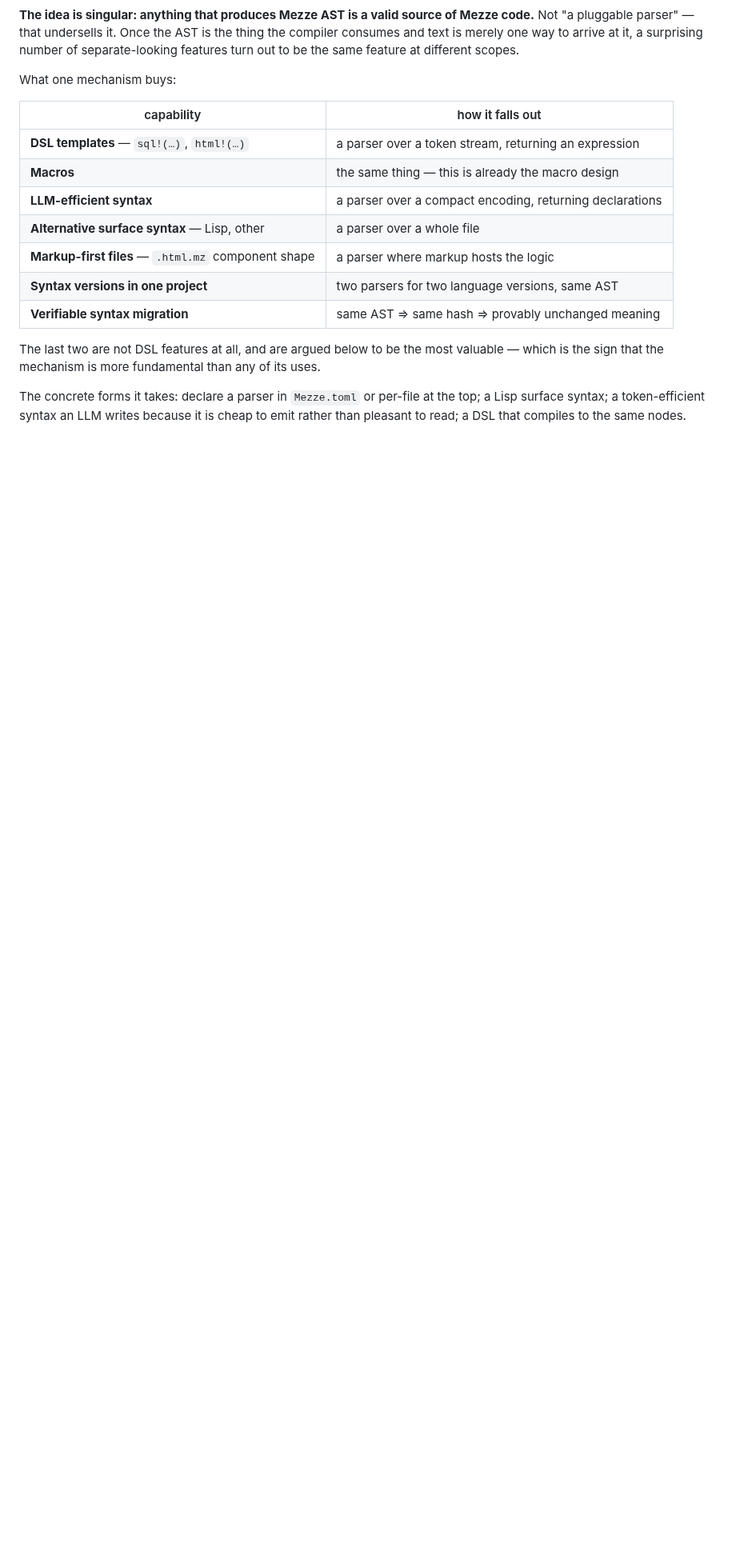
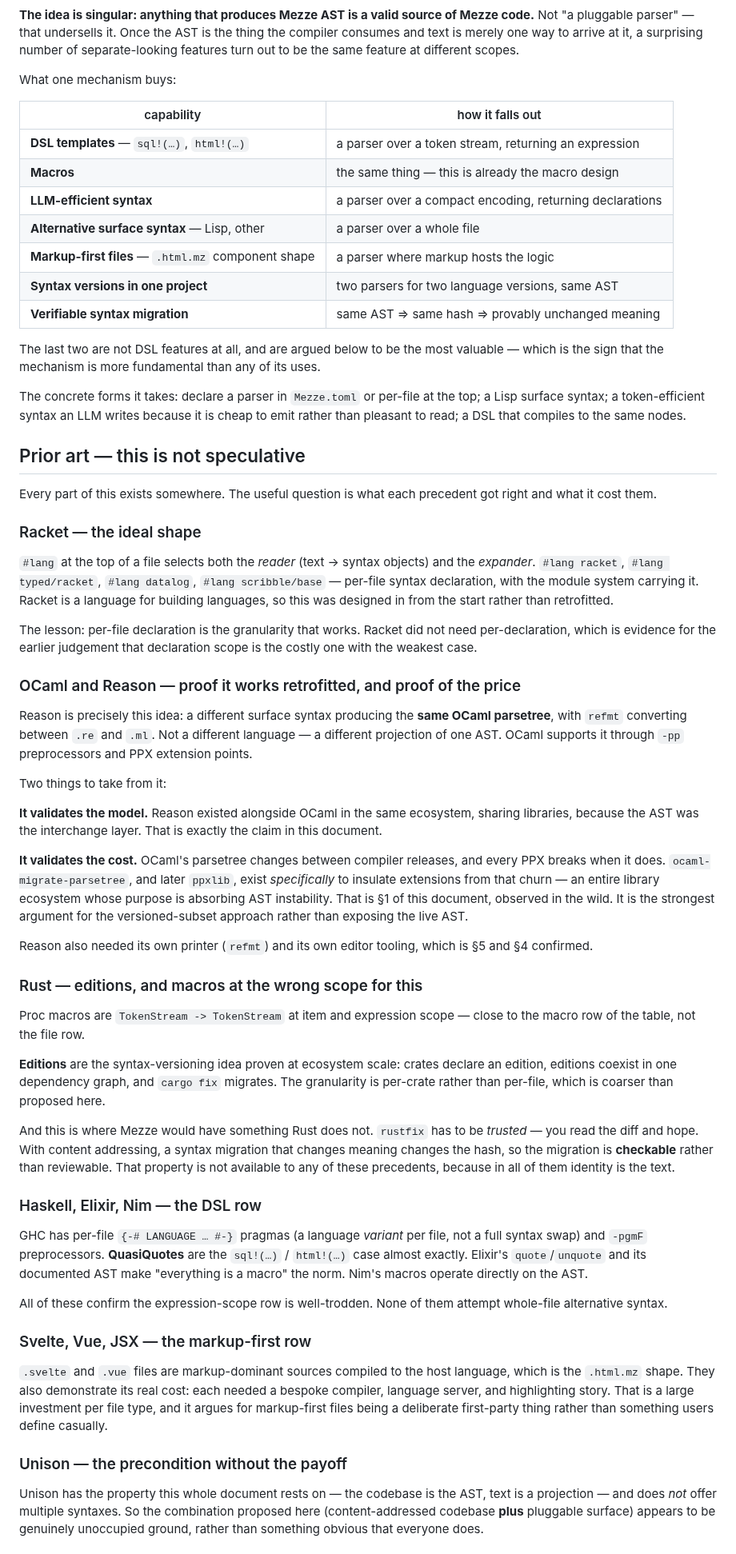
Before and after one commit to mezze-lang/mezze, a Markdown page: planned_features/frontends/README.md, the part around one of its changes. Shown at 80% size. GitHub-like rendering; blank space fills up the shorter version.

Commit message:
docs(planned): prior art for custom parsers — Racket, Reason, editions
The idea is not speculative; every part of it exists somewhere. Recorded with
what each precedent got right and what it cost, because two of them speak
directly to costs this document asserts.

Racket's #lang selects reader and expander per FILE, designed in from the start
— evidence that per-file is the granularity that works, and that per-declaration
scope (judged costliest here) was not needed even by the language built for
this.

OCaml and Reason are the closest precedent and the user's own reference: Reason
is a different surface syntax producing the SAME OCaml parsetree, with refmt
converting between .re and .ml — a different projection of one AST, sharing an
ecosystem because the AST was the interchange layer. It validates the model AND
the price: OCaml's parsetree changes between releases and every PPX breaks, so
ocaml-migrate-parsetree and later ppxlib exist specifically to absorb that
churn. An entire library ecosystem whose purpose is AST instability is §1 of
this document observed in the wild, and the strongest argument for exposing a
versioned subset rather than the live AST. Reason also needed its own printer
and editor tooling — §5 and §4 confirmed.

Rust editions prove syntax versioning at ecosystem scale, per crate rather than
per file. And they mark where Mezze would differ: rustfix must be TRUSTED, you
read the diff and hope, whereas content addressing makes a meaning-changing
migration change the hash — checkable rather than reviewable. No precedent has
that, because in all of them identity is the text.

Haskell QuasiQuotes, Elixir quote/unquote and Nim macros confirm the
expression-scope row is well-trodden and none attempt whole-file syntax. Svelte
and Vue are the markup-first row and demonstrate its cost — each needed a
bespoke compiler, language server and highlighting.

Unison is the instructive one: it has the precondition this rests on (codebase
is AST, text is a projection) and does not offer multiple syntaxes. So
content-addressed codebase PLUS pluggable surface looks like unoccupied ground
rather than something everyone does.

Co-Authored-By: Claude Opus 5 (1M context) <noreply@anthropic.com>
Claude-Session: https://claude.ai/code/session_01JGsH5AHZujxBwWJyC2Q7bf

```diff
--- a/planned_features/frontends/README.md
+++ b/planned_features/frontends/README.md
@@ -30,3 +30,87 @@ The concrete forms it takes: declare a parser in `Mezze.toml` or per-file at the
 top; a Lisp surface syntax; a token-efficient syntax an LLM writes because it is
 cheap to emit rather than pleasant to read; a DSL that compiles to the same
 nodes.
+
+## Prior art — this is not speculative
+
+Every part of this exists somewhere. The useful question is what each precedent
+got right and what it cost them.
+
+### Racket — the ideal shape
+
+`#lang` at the top of a file selects both the *reader* (text → syntax objects)
+and the *expander*. `#lang racket`, `#lang typed/racket`, `#lang datalog`,
+`#lang scribble/base` — per-file syntax declaration, with the module system
+carrying it. Racket is a language for building languages, so this was designed
+in from the start rather than retrofitted.
+
+The lesson: per-file declaration is the granularity that works. Racket did not
+need per-declaration, which is evidence for the earlier judgement that
+declaration scope is the costly one with the weakest case.
+
+### OCaml and Reason — proof it works retrofitted, and proof of the price
+
+Reason is precisely this idea: a different surface syntax producing the **same
+OCaml parsetree**, with `refmt` converting between `.re` and `.ml`. Not a
+different language — a different projection of one AST. OCaml supports it
+through `-pp` preprocessors and PPX extension points.
+
+Two things to take from it:
+
+**It validates the model.** Reason existed alongside OCaml in the same
+ecosystem, sharing libraries, because the AST was the interchange layer. That is
+exactly the claim in this document.
+
+**It validates the cost.** OCaml's parsetree changes between compiler releases,
+and every PPX breaks when it does. `ocaml-migrate-parsetree`, and later
+`ppxlib`, exist *specifically* to insulate extensions from that churn — an
+entire library ecosystem whose purpose is absorbing AST instability. That is §1
+of this document, observed in the wild. It is the strongest argument for the
+versioned-subset approach rather than exposing the live AST.
+
+Reason also needed its own printer (`refmt`) and its own editor tooling, which
+is §5 and §4 confirmed.
+
+### Rust — editions, and macros at the wrong scope for this
+
+Proc macros are `TokenStream -> TokenStream` at item and expression scope —
+close to the macro row of the table, not the file row.
+
+**Editions** are the syntax-versioning idea proven at ecosystem scale: crates
+declare an edition, editions coexist in one dependency graph, and `cargo fix`
+migrates. The granularity is per-crate rather than per-file, which is coarser
+than proposed here.
+
+And this is where Mezze would have something Rust does not. `rustfix` has to be
+*trusted* — you read the diff and hope. With content addressing, a syntax
+migration that changes meaning changes the hash, so the migration is
+**checkable** rather than reviewable. That property is not available to any of
+these precedents, because in all of them identity is the text.
+
+### Haskell, Elixir, Nim — the DSL row
+
+GHC has per-file `{-# LANGUAGE … #-}` pragmas (a language *variant* per file,
+not a full syntax swap) and `-pgmF` preprocessors. **QuasiQuotes** are the
+`sql!(…)` / `html!(…)` case almost exactly. Elixir's `quote`/`unquote` and its
+documented AST make "everything is a macro" the norm. Nim's macros operate
+directly on the AST.
+
+All of these confirm the expression-scope row is well-trodden. None of them
+attempt whole-file alternative syntax.
+
+### Svelte, Vue, JSX — the markup-first row
+
+`.svelte` and `.vue` files are markup-dominant sources compiled to the host
+language, which is the `.html.mz` shape. They also demonstrate its real cost:
+each needed a bespoke compiler, language server, and highlighting story. That is
+a large investment per file type, and it argues for markup-first files being a
+deliberate first-party thing rather than something users define casually.
+
+### Unison — the precondition without the payoff
+
+Unison has the property this whole document rests on — the codebase is the AST,
+text is a projection — and does *not* offer multiple syntaxes. So the
+combination proposed here (content-addressed codebase **plus** pluggable
+surface) appears to be genuinely unoccupied ground, rather than something
+obvious that everyone does.
+
```
Also changed, not shown: other parts of planned_features/frontends/README.md (+12 -0 lines).
